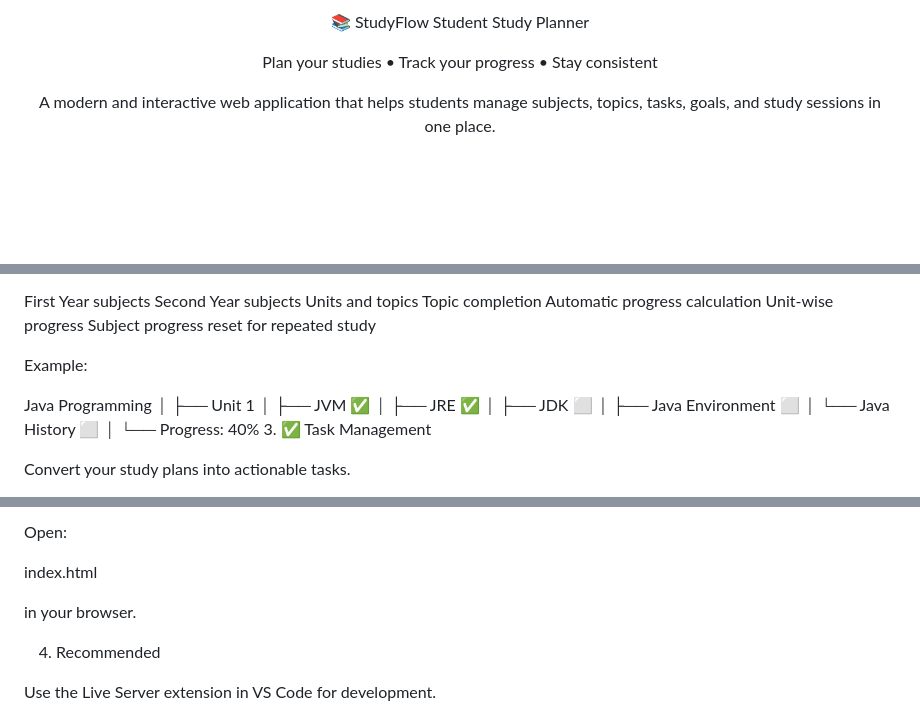
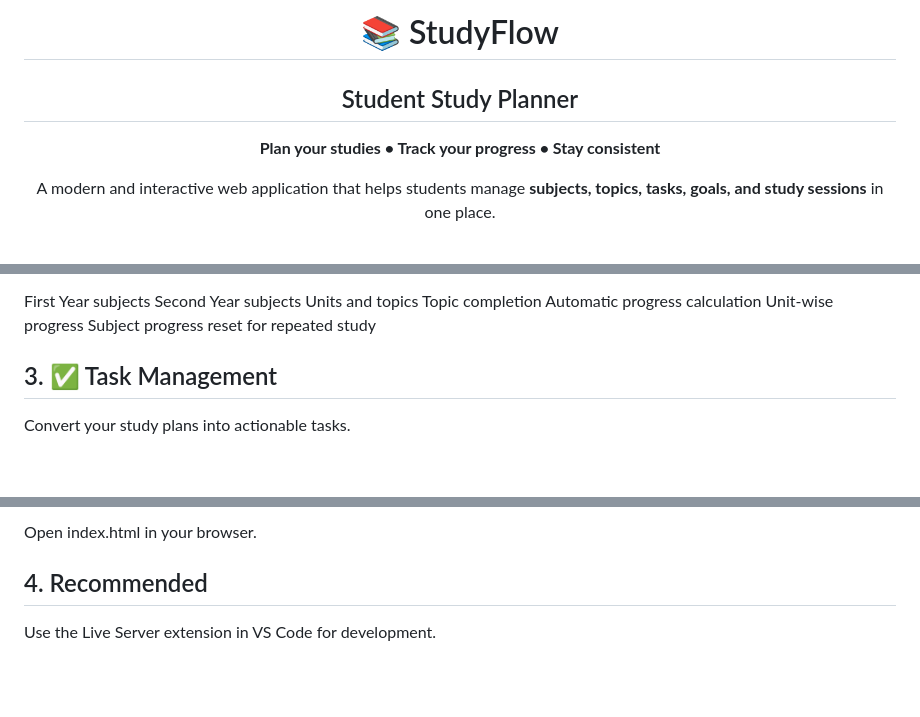
Before and after one commit to palakpathak304-ops/student-study-planner, a Markdown page: README.md, 3 parts joined by grey strips. GitHub-like rendering; blank space fills up the shorter version.

```diff
--- a/README.md
+++ b/README.md
@@ -1,11 +1,12 @@
 <div align="center">
 
-📚 StudyFlow
-Student Study Planner
+<h1>📚 StudyFlow</h1>
 
-Plan your studies • Track your progress • Stay consistent
+<h2>Student Study Planner</h2>
 
-A modern and interactive web application that helps students manage subjects, topics, tasks, goals, and study sessions in one place.
+<p><b>Plan your studies • Track your progress • Stay consistent</b></p>
+
+<p>A modern and interactive web application that helps students manage <b>subjects, topics, tasks, goals, and study sessions</b> in one place.</p>
 
 <br>
 
@@ -43,19 +49,7 @@ Automatic progress calculation
 Unit-wise progress
 Subject progress reset for repeated study
 
-Example:
-
-Java Programming
-│
-├── Unit 1
-│   ├── JVM                ✅
-│   ├── JRE                ✅
-│   ├── JDK                ⬜
-│   ├── Java Environment   ⬜
-│   └── Java History       ⬜
-│
-└── Progress: 40%
-3. ✅ Task Management
+<h2>3. ✅ Task Management</h2>
 
 Convert your study plans into actionable tasks.
 
@@ -204,11 +194,7 @@ Open the project folder in Visual Studio Code.
 
-Open:
+Open index.html in your browser.
 
-index.html
-
-in your browser.
-
-4. Recommended
+<h2>4. Recommended</h2>
 
 Use the Live Server extension in VS Code for development.
 
```
Also changed, not shown: other parts of README.md (+73 -64 lines).
